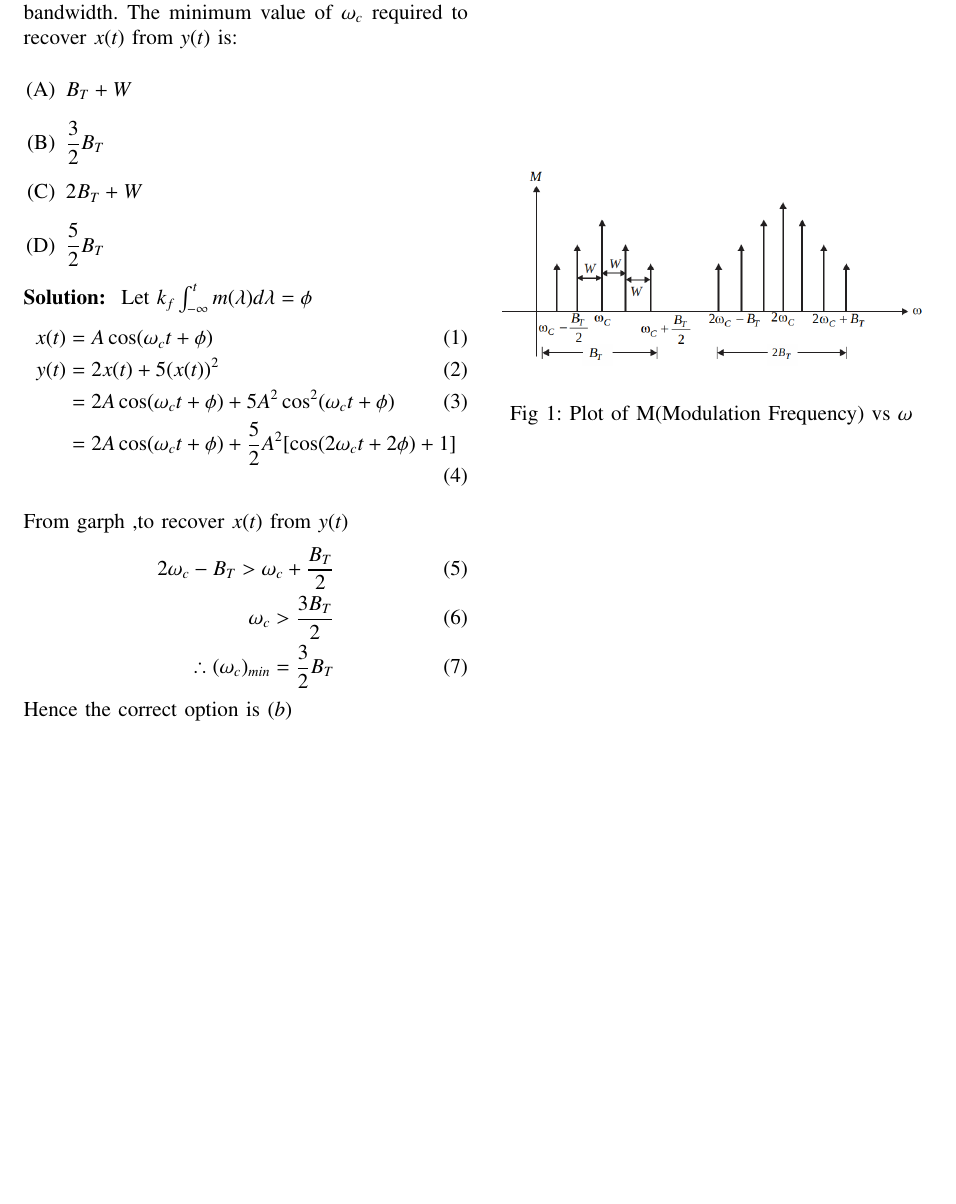
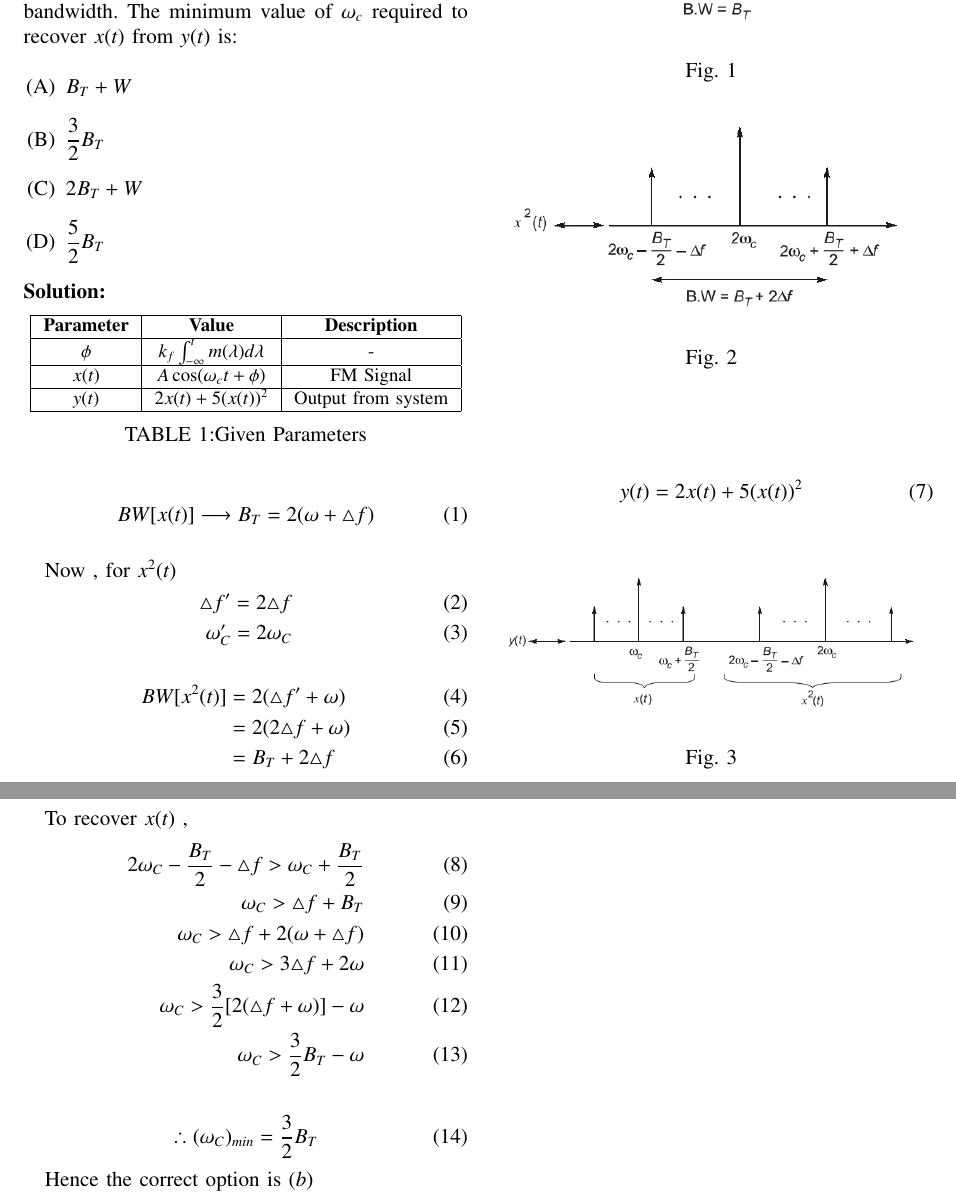
Before and after one commit to Garachi265/Gate, a LaTeX paper (Gate/gate.tex, which reads Gate/table/table.tex): part of the page before the commit and two parts of pages 1 and 2 of 2 after it, the two joined at a grey line, cut so that both start at the same text, the shorter picture padded with empty space. Compiled offline with pdfLaTeX.

Commit message:
Add files via upload

```diff
--- a/Gate/gate.tex
+++ b/Gate/gate.tex
@@ -97,24 +97,67 @@ Let $B_T $denote the FM bandwidth. The minimum value of $ \omega_c $ required to
 \end{enumerate}
 %\section{Solution}
 \textbf{Solution: }
-Let $k_f \int_{-\infty}^{t} m(\lambda) d\lambda = \phi $
+\begin{table}[h!]
+\centering
+\resizebox{\columnwidth}{!}{
+\input{table/table.tex}}
+\label{cggattab1}
+\caption*{ TABLE 1:Given Parameters}
+\end{table}
+\\
 \begin{align}
- x(t) &= A \cos(\omega_c t + \phi) \\
- y(t) &= 2x(t) + 5(x(t))^2 \\
- &= 2A \cos(\omega_c t + \phi) + 5A^{2}\cos^{2}(\omega_c t +  \phi  ) \\
- &= 2A \cos(\omega_c t +  \phi ) + \dfrac{5}{2}A^{2}[\cos(2\omega_c t +  2\phi ) + 1]
- \end{align}
+BW[x(t)] \longrightarrow B_T = 2(\omega + \triangle f )
+\end{align}
 \begin{figure}[h!]
   \centering
-  \includegraphics[width=0.5\textwidth]{figures/cggate.png}
+  \includegraphics[width=0.5\textwidth]{figures/cggatefig1.png}
  \label{cggatefig1}
- \caption*{Fig 1: Plot of M(Modulation Frequency) vs $\omega$  }
+ \caption*{Fig. 1}
 \end{figure}
-\\From garph ,to recover $x(t)$ from $y(t)$
+
+Now , for $x^{2}(t) $
 \begin{align}
-2\omega_c - B_T > \omega_c + \dfrac{B_T}{2} \\
-\omega_c > \dfrac{3B_T}{2} \\
-\therefore(\omega_c)_{min} = \dfrac{3}{2}B_T
+\triangle f' = 2\triangle f \\
+\omega'_C = 2\omega_C
 \end{align}
+
+\begin{figure}[h!]
+  \centering
+  \includegraphics[width=0.5\textwidth]{figures/cggatefig2.png}
+ \label{cggatefig2}
+  \caption*{Fig. 2}
+\end{figure}
+
+\begin{align}
+BW[x^2(t)] &= 2(\triangle f' + \omega) \\
+&=2(2\triangle f + \omega) \\
+&=B_T + 2\triangle f
+\end{align}
+
+\begin{align}
+y(t) = 2x(t) + 5(x(t))^2
+\end{align}
+
+\begin{figure}[h!]
+  \centering
+  \includegraphics[width=0.5\textwidth]{figures/cggatefig3.png}
+ \label{cggatefig3}
+  \caption*{Fig. 3}
+\end{figure}
+
+To recover $x(t)$ ,
+\begin{align}
+2\omega_C - \dfrac{B_T}{2} - \triangle f > \omega_C + \dfrac{B_T}{2} \\
+\omega_C > \triangle f + B_T \\
+\omega_C > \triangle f + 2(\omega + \triangle f) \\
+\omega_C > 3\triangle f + 2\omega \\
+\omega_C > \dfrac{3}{2}[2(\triangle f + \omega)] - \omega \\
+ \omega_C > \dfrac{3}{2}B_T - \omega
+\end{align}
+
+\begin{align}
+\therefore (\omega_C)_{min} = \dfrac{3}{2}B_T
+\end{align}
+
 Hence the correct option is $(b)$
 \end{document}
--- /dev/null
+++ b/Gate/table/table.tex
@@ -0,0 +1,17 @@
+\begin{tabular}{|c|c|c|}
+    \hline
+     \textbf{Parameter} & \textbf{Value} &
+     \textbf{Description}\\
+    \hline
+     $\phi$ &  $k_f \int_{-\infty}^{t} m(\lambda) d\lambda$ & -\\
+    \hline
+     $x(t)$ &  $A \cos(\omega_c t + \phi)$ & FM Signal\\
+
+    \hline
+     $y(t)$ & $2x(t) + 5(x(t))^2 $ & Output from system  \\
+      \hline
+
+
+
+
+\end{tabular}
```
Also changed, not shown: Gate/figures/cggatefig1.png (added), Gate/figures/cggatefig2.png (added), Gate/figures/cggatefig3.png (added), Gate/gate.pdf, Gate/gate.tex (2 more changed lines), 4 other files.
